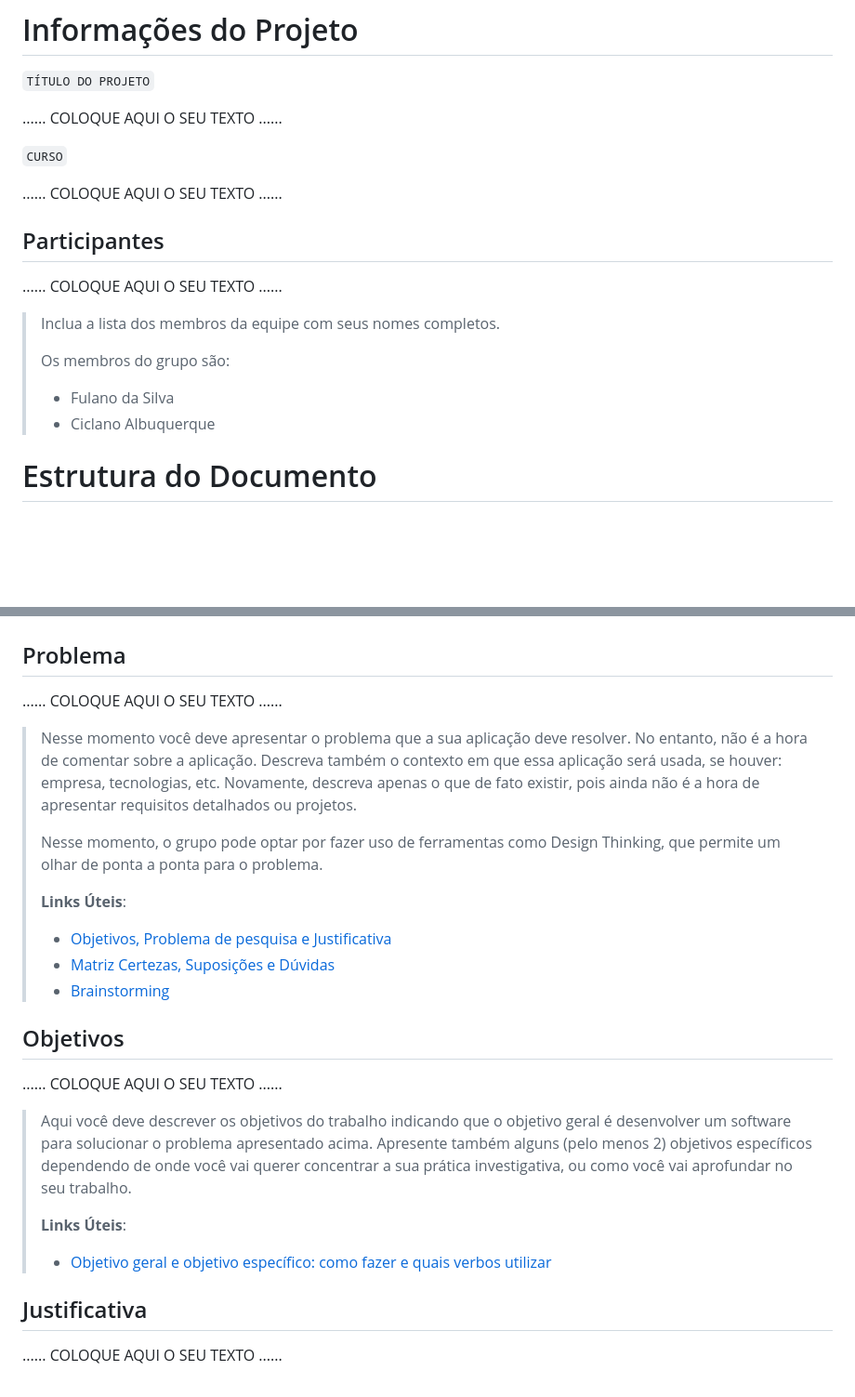
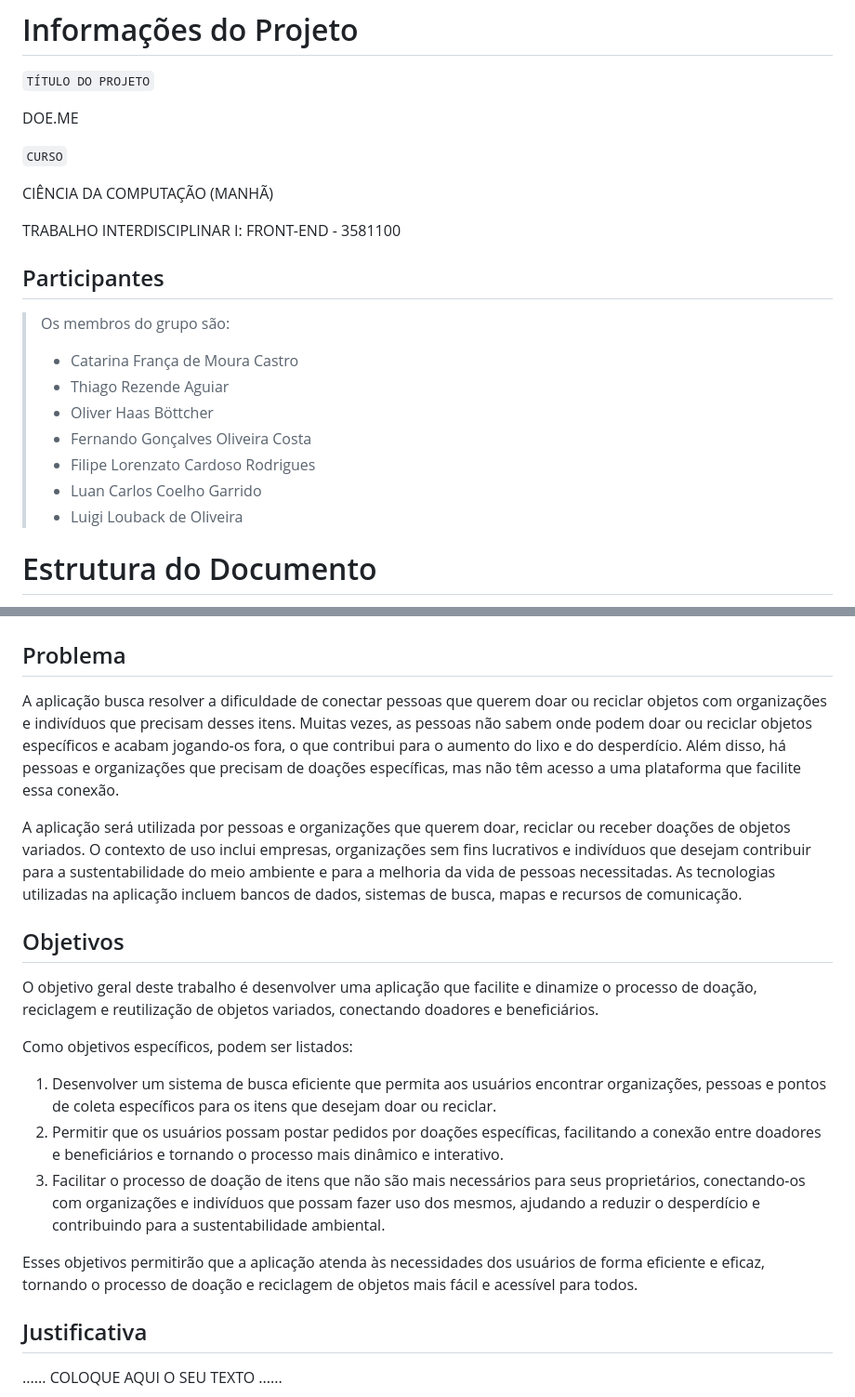
Before and after one commit to ICEI-PUC-Minas-PPLCC-TI/ti-1-ppl-cc-m-20231-doe-me, a Markdown page: docs/relatorio/Relatorio Tecnico - TEMPLATE.md, 2 parts joined by grey strips. Shown: that part at 93% size. GitHub-like rendering; blank space fills up the shorter version.

Commit message:
update introdução relatório
Adição do nome do projetoe do curso;
Adição dos membros integrantes do projeto;
Adição da descrição dos problemas e dos objetivos.

```diff
--- a/docs/relatorio/Relatorio Tecnico - TEMPLATE.md
+++ b/docs/relatorio/Relatorio Tecnico - TEMPLATE.md
@@ -1,21 +1,25 @@
 # Informações do Projeto
 `TÍTULO DO PROJETO`
 
-......  COLOQUE AQUI O SEU TEXTO ......
+DOE.ME
 
 `CURSO`
 
-......  COLOQUE AQUI O SEU TEXTO ......
+CIÊNCIA DA COMPUTAÇÃO (MANHÃ)
+
+TRABALHO INTERDISCIPLINAR I: FRONT-END - 3581100
+
 
 ## Participantes
 
-......  COLOQUE AQUI O SEU TEXTO ......
-
-> Inclua a lista dos membros da equipe com seus nomes completos.
->
 > Os membros do grupo são:
-> - Fulano da Silva
-> - Ciclano Albuquerque
+> - Catarina França de Moura Castro
+> - Thiago Rezende Aguiar
+> - Oliver Haas Böttcher
+> - Fernando Gonçalves Oliveira Costa
+> - Filipe Lorenzato Cardoso Rodrigues
+> - Luan Carlos Coelho Garrido
+> - Luigi Louback de Oliveira
 
 # Estrutura do Documento
 
@@ -56,36 +60,20 @@
 
 ## Problema
 
-......  COLOQUE AQUI O SEU TEXTO ......
+A aplicação busca resolver a dificuldade de conectar pessoas que querem doar ou reciclar objetos com organizações e indivíduos que precisam desses itens. Muitas vezes, as pessoas não sabem onde podem doar ou reciclar objetos específicos e acabam jogando-os fora, o que contribui para o aumento do lixo e do desperdício. Além disso, há pessoas e organizações que precisam de doações específicas, mas não têm acesso a uma plataforma que facilite essa conexão.
 
-> Nesse momento você deve apresentar o problema que a sua aplicação deve
-> resolver. No entanto, não é a hora de comentar sobre a aplicação.
-> Descreva também o contexto em que essa aplicação será usada, se
-> houver: empresa, tecnologias, etc. Novamente, descreva apenas o que de
-> fato existir, pois ainda não é a hora de apresentar requisitos
-> detalhados ou projetos.
->
-> Nesse momento, o grupo pode optar por fazer uso
-> de ferramentas como Design Thinking, que permite um olhar de ponta a
-> ponta para o problema.
->
-> **Links Úteis**:
-> - [Objetivos, Problema de pesquisa e Justificativa](https://medium.com/@versioparole/objetivos-problema-de-pesquisa-e-justificativa-c98c8233b9c3)
-> - [Matriz Certezas, Suposições e Dúvidas](https://medium.com/educa%C3%A7%C3%A3o-fora-da-caixa/matriz-certezas-suposi%C3%A7%C3%B5es-e-d%C3%BAvidas-fa2263633655)
-> - [Brainstorming](https://www.euax.com.br/2018/09/brainstorming/)
+A aplicação será utilizada por pessoas e organizações que querem doar, reciclar ou receber doações de objetos variados. O contexto de uso inclui empresas, organizações sem fins lucrativos e indivíduos que desejam contribuir para a sustentabilidade do meio ambiente e para a melhoria da vida de pessoas necessitadas. As tecnologias utilizadas na aplicação incluem bancos de dados, sistemas de busca, mapas e recursos de comunicação.
 
 ## Objetivos
 
-......  COLOQUE AQUI O SEU TEXTO ......
+O objetivo geral deste trabalho é desenvolver uma aplicação que facilite e dinamize o processo de doação, reciclagem e reutilização de objetos variados, conectando doadores e beneficiários.
 
-> Aqui você deve descrever os objetivos do trabalho indicando que o
-> objetivo geral é desenvolver um software para solucionar o problema
-> apresentado acima. Apresente também alguns (pelo menos 2) objetivos
-> específicos dependendo de onde você vai querer concentrar a sua
-> prática investigativa, ou como você vai aprofundar no seu trabalho.
->
-> **Links Úteis**:
-> - [Objetivo geral e objetivo específico: como fazer e quais verbos utilizar](https://blog.mettzer.com/diferenca-entre-objetivo-geral-e-objetivo-especifico/)
+Como objetivos específicos, podem ser listados:
+1. Desenvolver um sistema de busca eficiente que permita aos usuários encontrar organizações, pessoas e pontos de coleta específicos para os itens que desejam doar ou reciclar.
+2. Permitir que os usuários possam postar pedidos por doações específicas, facilitando a conexão entre doadores e beneficiários e tornando o processo mais dinâmico e interativo.
+3. Facilitar o processo de doação de itens que não são mais necessários para seus proprietários, conectando-os com organizações e indivíduos que possam fazer uso dos mesmos, ajudando a reduzir o desperdício e contribuindo para a sustentabilidade ambiental.
+
+Esses objetivos permitirão que a aplicação atenda às necessidades dos usuários de forma eficiente e eficaz, tornando o processo de doação e reciclagem de objetos mais fácil e acessível para todos.
 
 ## Justificativa
 
```
